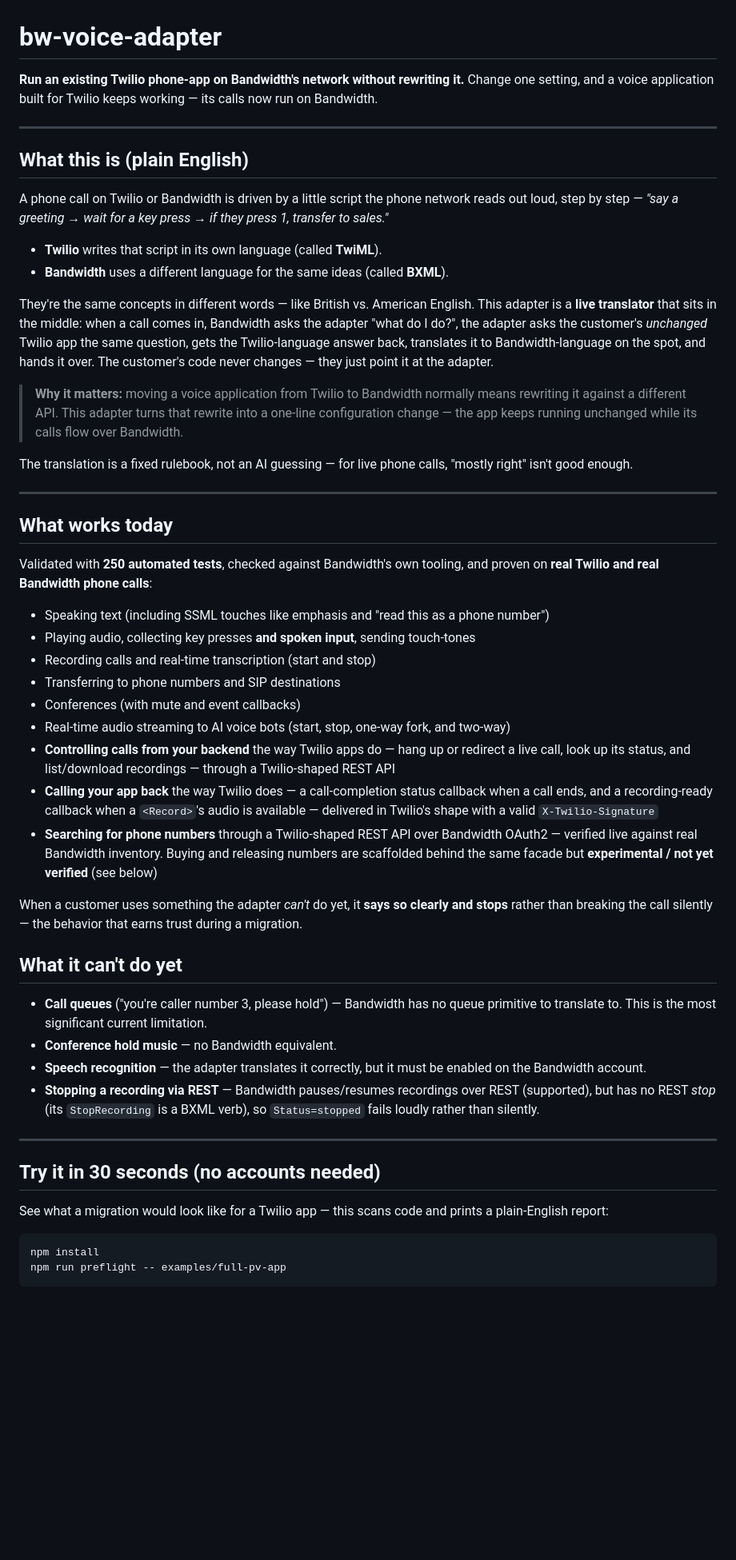
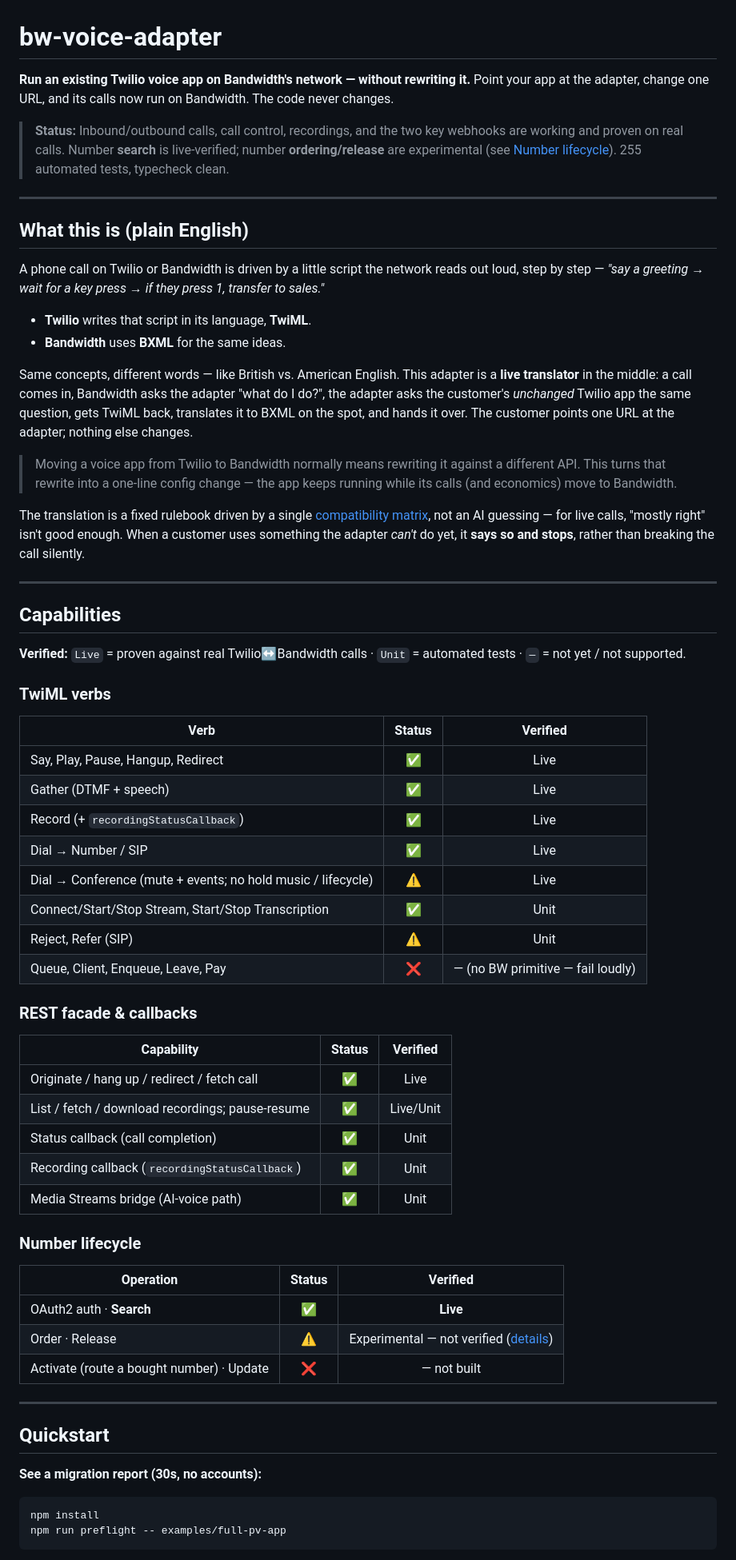
Before and after one commit to Bandwidth/migration-toolkit, a Markdown page: README.md, the part around one of its changes. Shown at 80% size. GitHub-like rendering; blank space fills up the shorter version.

Commit message:
docs: strengthen README — capability matrix + accurate verified/experimental states
Co-Authored-By: Claude Opus 4.8 (1M context) <noreply@anthropic.com>

````diff
--- a/README.md
+++ b/README.md
@@ -1,53 +1,63 @@
 # bw-voice-adapter
 
-**Run an existing Twilio phone-app on Bandwidth's network without rewriting it.** Change one setting, and a voice application built for Twilio keeps working — its calls now run on Bandwidth.
+**Run an existing Twilio voice app on Bandwidth's network — without rewriting it.** Point your app at the adapter, change one URL, and its calls now run on Bandwidth. The code never changes.
+
+> **Status:** Inbound/outbound calls, call control, recordings, and the two key webhooks are working and proven on real calls. Number **search** is live-verified; number **ordering/release** are experimental (see [Number lifecycle](#number-lifecycle)). 255 automated tests, typecheck clean.
 
 ---
 
 ## What this is (plain English)
 
-A phone call on Twilio or Bandwidth is driven by a little script the phone network reads out loud, step by step — *"say a greeting → wait for a key press → if they press 1, transfer to sales."*
+A phone call on Twilio or Bandwidth is driven by a little script the network reads out loud, step by step — *"say a greeting → wait for a key press → if they press 1, transfer to sales."*
 
-- **Twilio** writes that script in its own language (called **TwiML**).
-- **Bandwidth** uses a different language for the same ideas (called **BXML**).
+- **Twilio** writes that script in its language, **TwiML**.
+- **Bandwidth** uses **BXML** for the same ideas.
 
-They're the same concepts in different words — like British vs. American English. This adapter is a **live translator** that sits in the middle: when a call comes in, Bandwidth asks the adapter "what do I do?", the adapter asks the customer's *unchanged* Twilio app the same question, gets the Twilio-language answer back, translates it to Bandwidth-language on the spot, and hands it over. The customer's code never changes — they just point it at the adapter.
+Same concepts, different words — like British vs. American English. This adapter is a **live translator** in the middle: a call comes in, Bandwidth asks the adapter "what do I do?", the adapter asks the customer's *unchanged* Twilio app the same question, gets TwiML back, translates it to BXML on the spot, and hands it over. The customer points one URL at the adapter; nothing else changes.
 
-> **Why it matters:** moving a voice application from Twilio to Bandwidth normally means rewriting it against a different API. This adapter turns that rewrite into a one-line configuration change — the app keeps running unchanged while its calls flow over Bandwidth.
+> Moving a voice app from Twilio to Bandwidth normally means rewriting it against a different API. This turns that rewrite into a one-line config change — the app keeps running while its calls (and economics) move to Bandwidth.
 
-The translation is a fixed rulebook, not an AI guessing — for live phone calls, "mostly right" isn't good enough.
+The translation is a fixed rulebook driven by a single [compatibility matrix](src/matrix/twilio-voice.json), not an AI guessing — for live calls, "mostly right" isn't good enough. When a customer uses something the adapter *can't* do yet, it **says so and stops**, rather than breaking the call silently.
 
 ---
 
-## What works today
+## Capabilities
 
-Validated with **250 automated tests**, checked against Bandwidth's own tooling, and proven on **real Twilio and real Bandwidth phone calls**:
+**Verified:** `Live` = proven against real Twilio↔Bandwidth calls · `Unit` = automated tests · `—` = not yet / not supported.
 
-- Speaking text (including SSML touches like emphasis and "read this as a phone number")
-- Playing audio, collecting key presses **and spoken input**, sending touch-tones
-- Recording calls and real-time transcription (start and stop)
-- Transferring to phone numbers and SIP destinations
-- Conferences (with mute and event callbacks)
-- Real-time audio streaming to AI voice bots (start, stop, one-way fork, and two-way)
-- **Controlling calls from your backend** the way Twilio apps do — hang up or redirect a live call, look up its status, and list/download recordings — through a Twilio-shaped REST API
-- **Calling your app back** the way Twilio does — a call-completion status callback when a call ends, and a recording-ready callback when a `<Record>`'s audio is available — delivered in Twilio's shape with a valid `X-Twilio-Signature`
-- **Searching for phone numbers** through a Twilio-shaped REST API over Bandwidth OAuth2 — verified live against real Bandwidth inventory. Buying and releasing numbers are scaffolded behind the same facade but **experimental / not yet verified** (see below)
+### TwiML verbs
+| Verb | Status | Verified |
+|---|:--:|:--:|
+| Say, Play, Pause, Hangup, Redirect | ✅ | Live |
+| Gather (DTMF + speech) | ✅ | Live |
+| Record (+ `recordingStatusCallback`) | ✅ | Live |
+| Dial → Number / SIP | ✅ | Live |
+| Dial → Conference (mute + events; no hold music / lifecycle) | ⚠️ | Live |
+| Connect/Start/Stop Stream, Start/Stop Transcription | ✅ | Unit |
+| Reject, Refer (SIP) | ⚠️ | Unit |
+| Queue, Client, Enqueue, Leave, Pay | ❌ | — (no BW primitive — fail loudly) |
 
-When a customer uses something the adapter *can't* do yet, it **says so clearly and stops** rather than breaking the call silently — the behavior that earns trust during a migration.
+### REST facade & callbacks
+| Capability | Status | Verified |
+|---|:--:|:--:|
+| Originate / hang up / redirect / fetch call | ✅ | Live |
+| List / fetch / download recordings; pause-resume | ✅ | Live/Unit |
+| Status callback (call completion) | ✅ | Unit |
+| Recording callback (`recordingStatusCallback`) | ✅ | Unit |
+| Media Streams bridge (AI-voice path) | ✅ | Unit |
 
-## What it can't do yet
-
-- **Call queues** ("you're caller number 3, please hold") — Bandwidth has no queue primitive to translate to. This is the most significant current limitation.
-- **Conference hold music** — no Bandwidth equivalent.
-- **Speech recognition** — the adapter translates it correctly, but it must be enabled on the Bandwidth account.
-- **Stopping a recording via REST** — Bandwidth pauses/resumes recordings over REST (supported), but has no REST *stop* (its `StopRecording` is a BXML verb), so `Status=stopped` fails loudly rather than silently.
+### Number lifecycle
+| Operation | Status | Verified |
+|---|:--:|:--:|
+| OAuth2 auth · **Search** | ✅ | **Live** |
+| Order · Release | ⚠️ | Experimental — not verified ([details](#number-lifecycle)) |
+| Activate (route a bought number) · Update | ❌ | — not built |
 
 ---
 
-## Try it in 30 seconds (no accounts needed)
+## Quickstart
 
-See what a migration would look like for a Twilio app — this scans code and prints a plain-English report:
-
+**See a migration report (30s, no accounts):**
 ```bash
 npm install
 npm run preflight -- examples/full-pv-app
````
Also changed, not shown: other parts of README.md (+57 -28 lines).
